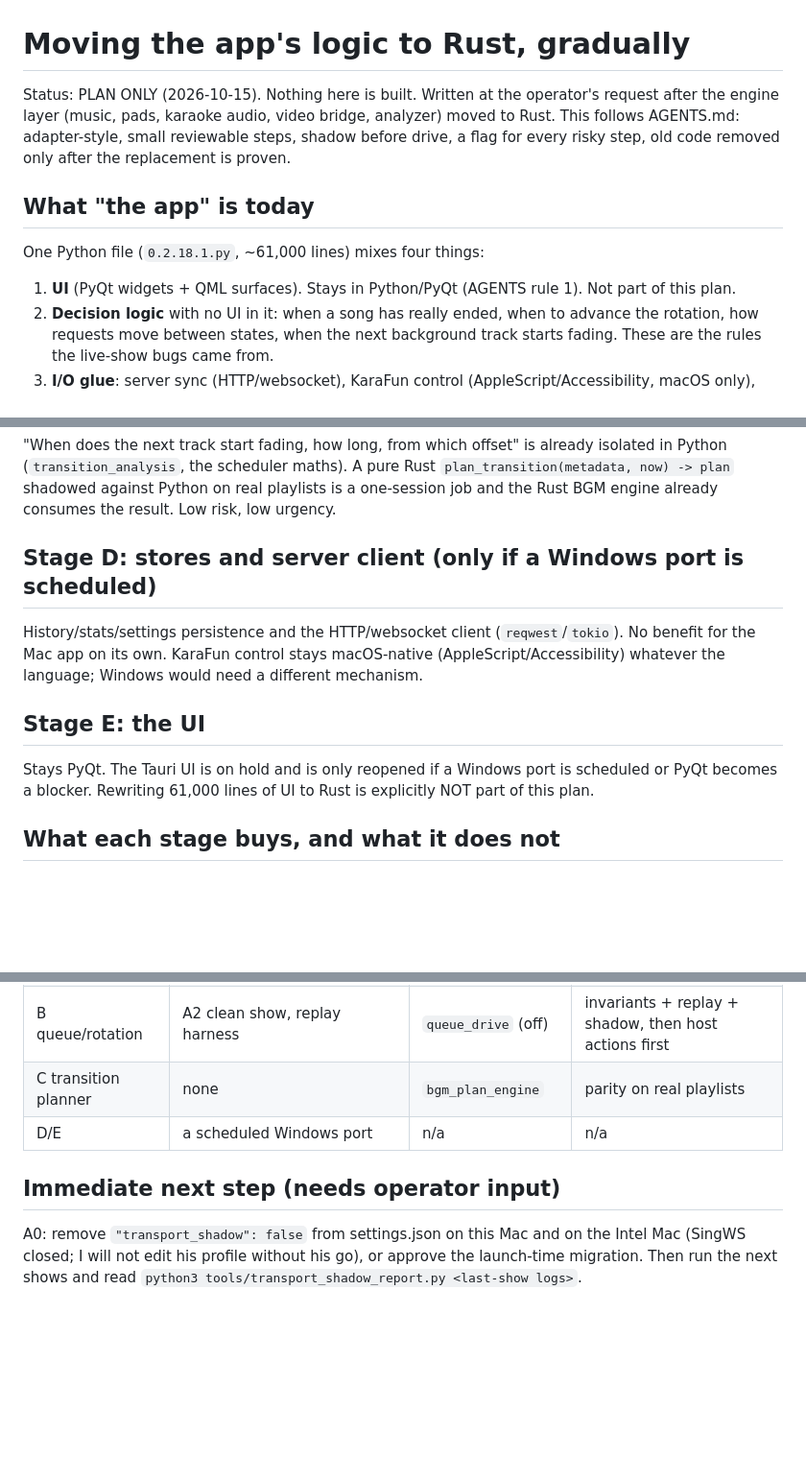
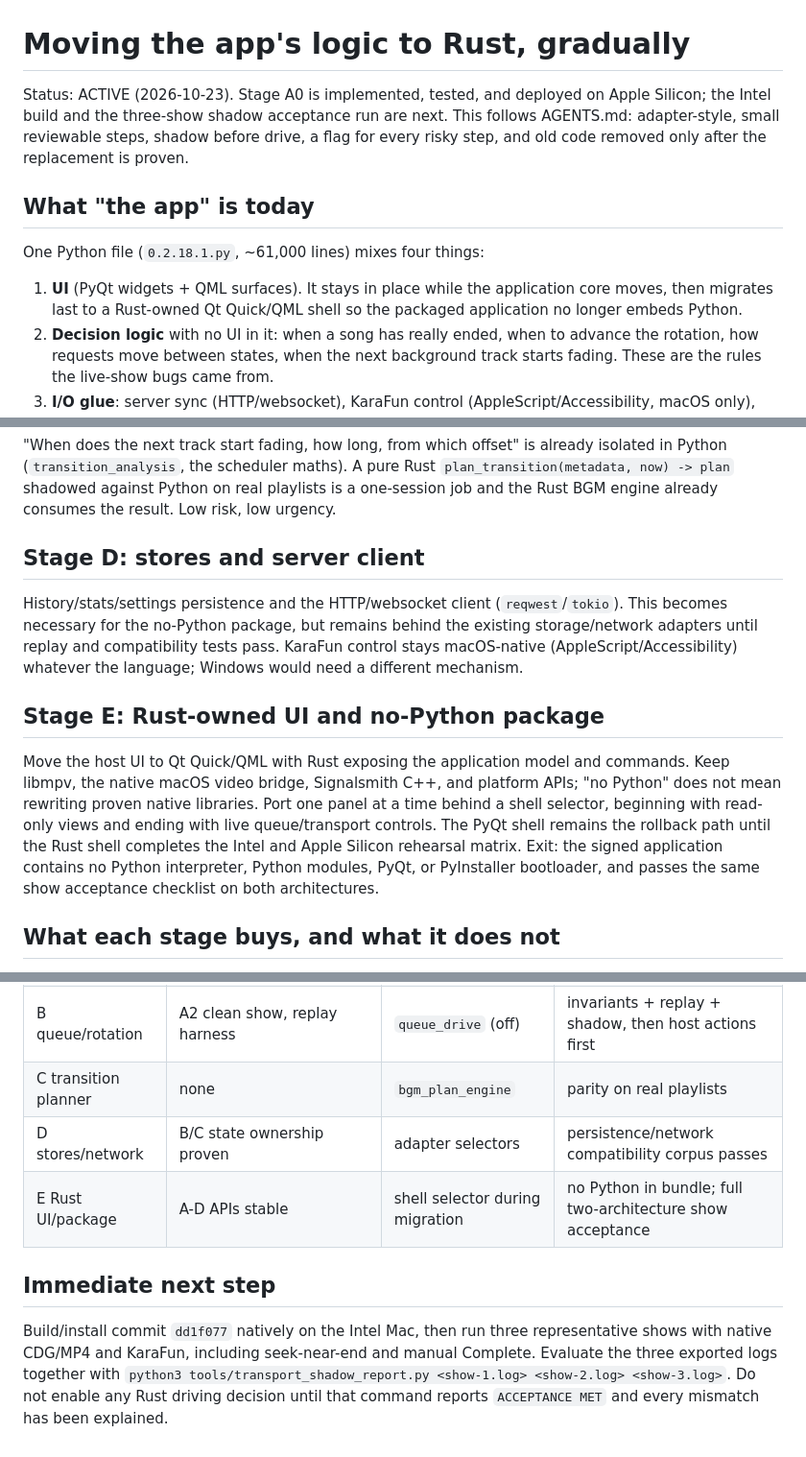
Before and after one commit to DanDemolition/SingWS, a Markdown page: RUST_APP_LOGIC_PLAN.md, 3 parts joined by grey strips. Shown at 96% size. Drawn GitHub-style; blank space fills up the shorter version.

Commit message:
Set ordered no-Python Rust migration roadmap

```diff
--- a/RUST_APP_LOGIC_PLAN.md
+++ b/RUST_APP_LOGIC_PLAN.md
@@ -1,14 +1,15 @@
 # Moving the app's logic to Rust, gradually
 
-Status: PLAN ONLY (2026-10-15). Nothing here is built. Written at the operator's request after the engine layer
-(music, pads, karaoke audio, video bridge, analyzer) moved to Rust. This follows AGENTS.md: adapter-style, small
-reviewable steps, shadow before drive, a flag for every risky step, old code removed only after the replacement is proven.
+Status: ACTIVE (2026-10-23). Stage A0 is implemented, tested, and deployed on Apple Silicon; the Intel build and the
+three-show shadow acceptance run are next. This follows AGENTS.md: adapter-style, small reviewable steps, shadow before
+drive, a flag for every risky step, and old code removed only after the replacement is proven.
 
 ## What "the app" is today
 
 One Python file (`0.2.18.1.py`, ~61,000 lines) mixes four things:
 
-1. **UI** (PyQt widgets + QML surfaces). Stays in Python/PyQt (AGENTS rule 1). Not part of this plan.
+1. **UI** (PyQt widgets + QML surfaces). It stays in place while the application core moves, then migrates last to a
+   Rust-owned Qt Quick/QML shell so the packaged application no longer embeds Python.
 2. **Decision logic** with no UI in it: when a song has really ended, when to advance the rotation, how requests move
    between states, when the next background track starts fading. These are the rules the live-show bugs came from.
 3. **I/O glue**: server sync (HTTP/websocket), KaraFun control (AppleScript/Accessibility, macOS only), files, settings.
@@ -62,15 +64,20 @@ before it is allowed near a show. Do not start until Stage A2 has run a clean sh
 (`transition_analysis`, the scheduler maths). A pure Rust `plan_transition(metadata, now) -> plan` shadowed against Python on
 real playlists is a one-session job and the Rust BGM engine already consumes the result. Low risk, low urgency.
 
-## Stage D: stores and server client (only if a Windows port is scheduled)
+## Stage D: stores and server client
 
-History/stats/settings persistence and the HTTP/websocket client (`reqwest`/`tokio`). No benefit for the Mac app on its own.
+History/stats/settings persistence and the HTTP/websocket client (`reqwest`/`tokio`). This becomes necessary for the
+no-Python package, but remains behind the existing storage/network adapters until replay and compatibility tests pass.
 KaraFun control stays macOS-native (AppleScript/Accessibility) whatever the language; Windows would need a different mechanism.
 
-## Stage E: the UI
+## Stage E: Rust-owned UI and no-Python package
 
-Stays PyQt. The Tauri UI is on hold and is only reopened if a Windows port is scheduled or PyQt becomes a blocker.
-Rewriting 61,000 lines of UI to Rust is explicitly NOT part of this plan.
+Move the host UI to Qt Quick/QML with Rust exposing the application model and commands. Keep libmpv, the native macOS
+video bridge, Signalsmith C++, and platform APIs; "no Python" does not mean rewriting proven native libraries. Port one
+panel at a time behind a shell selector, beginning with read-only views and ending with live queue/transport controls.
+The PyQt shell remains the rollback path until the Rust shell completes the Intel and Apple Silicon rehearsal matrix.
+Exit: the signed application contains no Python interpreter, Python modules, PyQt, or PyInstaller bootloader, and passes
+the same show acceptance checklist on both architectures.
 
 ## What each stage buys, and what it does not
 
@@ -88,10 +95,12 @@ Rewriting 61,000 lines of UI to Rust is explicitly NOT part of this plan.
 | A3/A4 flip + delete | A2 | same | one clean show per decision |
 | B queue/rotation | A2 clean show, replay harness | `queue_drive` (off) | invariants + replay + shadow, then host actions first |
 | C transition planner | none | `bgm_plan_engine` | parity on real playlists |
-| D/E | a scheduled Windows port | n/a | n/a |
+| D stores/network | B/C state ownership proven | adapter selectors | persistence/network compatibility corpus passes |
+| E Rust UI/package | A-D APIs stable | shell selector during migration | no Python in bundle; full two-architecture show acceptance |
 
-## Immediate next step (needs operator input)
+## Immediate next step
 
-A0: remove `"transport_shadow": false` from settings.json on this Mac and on the Intel Mac (SingWS closed; I will not edit his
-profile without his go), or approve the launch-time migration. Then run the next shows and read
-`python3 tools/transport_shadow_report.py <last-show logs>`.
+Build/install commit `dd1f077` natively on the Intel Mac, then run three representative shows with native CDG/MP4 and
+KaraFun, including seek-near-end and manual Complete. Evaluate the three exported logs together with
+`python3 tools/transport_shadow_report.py <show-1.log> <show-2.log> <show-3.log>`. Do not enable any Rust driving decision
+until that command reports `ACCEPTANCE MET` and every mismatch has been explained.
```
Also changed, not shown: other parts of RUST_APP_LOGIC_PLAN.md (+3 -2 lines), RUST_MIGRATION_PLAN.md (+2 -1 lines).
